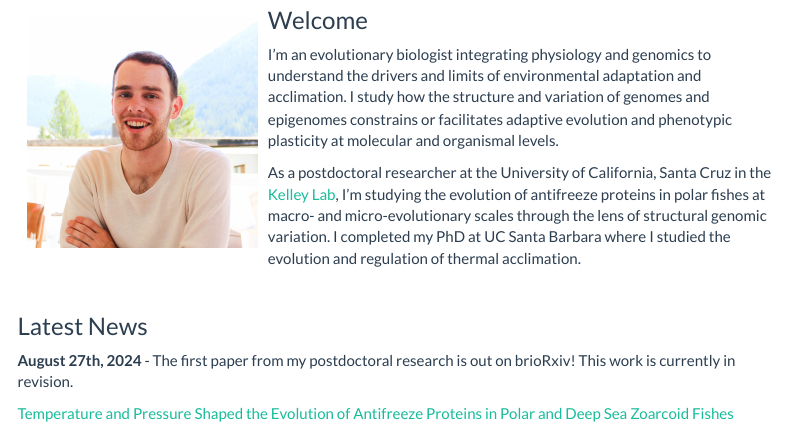
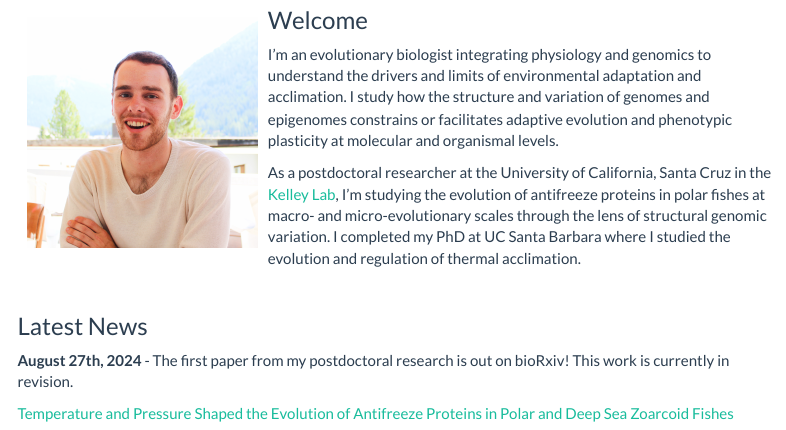
Before and after one commit to snbogan/snbogan.github.io, an R Markdown document (index.Rmd): the page in a window 1100 px wide, from 290 px down. Rendered offline with R 4.5, knitr and Pandoc, with nearby package versions; some code elsewhere in the file could not run offline; a font, style sheet, LaTeX package, included part or bibliography that could not be used is replaced or left out; menus at the side of the page are left out.

Commit message:
Fix biorxiv typo on latest news

```diff
--- a/index.Rmd
+++ b/index.Rmd
@@ -44,7 +44,7 @@ As a postdoctoral researcher at the University of California, Santa Cruz in the
 
 ### Latest News <a id="about_me"></a>
 
-**August 27th, 2024** - The first paper from my postdoctoral research is out on brioRxiv! This work is currently in revision.
+**August 27th, 2024** - The first paper from my postdoctoral research is out on bioRxiv! This work is currently in revision.
 
 [Temperature and Pressure Shaped the Evolution of Antifreeze Proteins in Polar and Deep Sea Zoarcoid Fishes](https://www.biorxiv.org/content/10.1101/2024.08.24.609455v1)
 
```
Also changed, not shown: images/tweet_screenshot.png, index.html.
